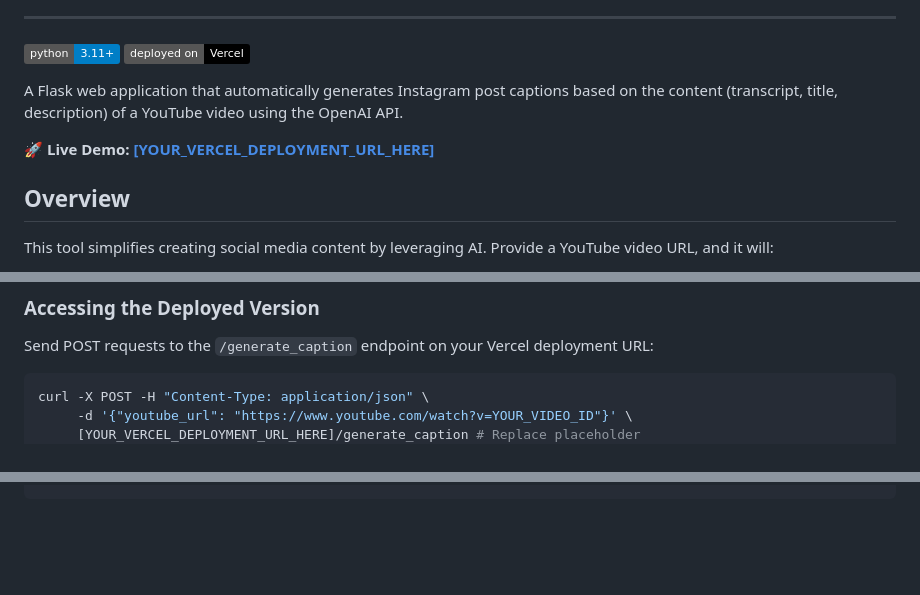
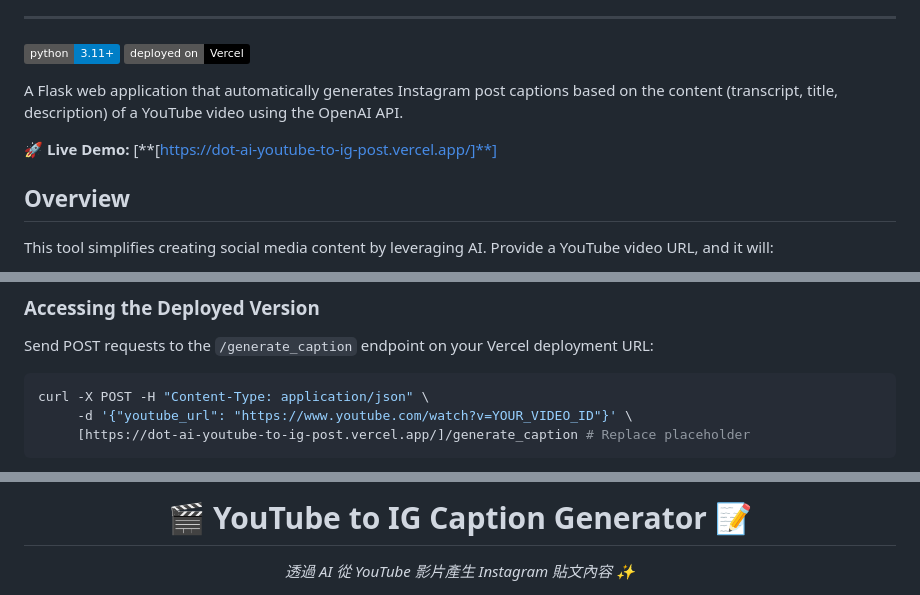
Before and after one commit to flashkid11/Youtube-to-IG-post-caption, a Markdown page: README.md, 3 parts joined by grey strips. GitHub-like rendering; badges without logos; blank space fills up the shorter version.

````diff
--- a/README.md
+++ b/README.md
@@ -10,7 +35,7 @@
 
 A Flask web application that automatically generates Instagram post captions based on the content (transcript, title, description) of a YouTube video using the OpenAI API.
 
-**🚀 Live Demo:** [**[YOUR_VERCEL_DEPLOYMENT_URL_HERE]**]([YOUR_VERCEL_DEPLOYMENT_URL_HERE]) <!-- Replace placeholder -->
+**🚀 Live Demo:** [**[https://dot-ai-youtube-to-ig-post.vercel.app/]**]
 
 ## Overview
 
@@ -126,7 +151,7 @@ Send POST requests to the `/generate_caption` endpoint on your Vercel deployment
 ```bash
 curl -X POST -H "Content-Type: application/json" \
      -d '{"youtube_url": "https://www.youtube.com/watch?v=YOUR_VIDEO_ID"}' \
-     [YOUR_VERCEL_DEPLOYMENT_URL_HERE]/generate_caption # Replace placeholder
+     [https://dot-ai-youtube-to-ig-post.vercel.app/]/generate_caption # Replace placeholder
 ```
 
 
@@ -134,2 +160,5 @@ curl -X POST -H "Content-Type: application/json" \
 
+  <!-- Main Title -->
+  <h1>🎬 YouTube to IG Caption Generator 📝</h1>
+  <p><em>透過 AI 從 YouTube 影片產生 Instagram 貼文內容 ✨</em></p>
 
````
Also changed, not shown: other parts of README.md (+57 -12 lines).
